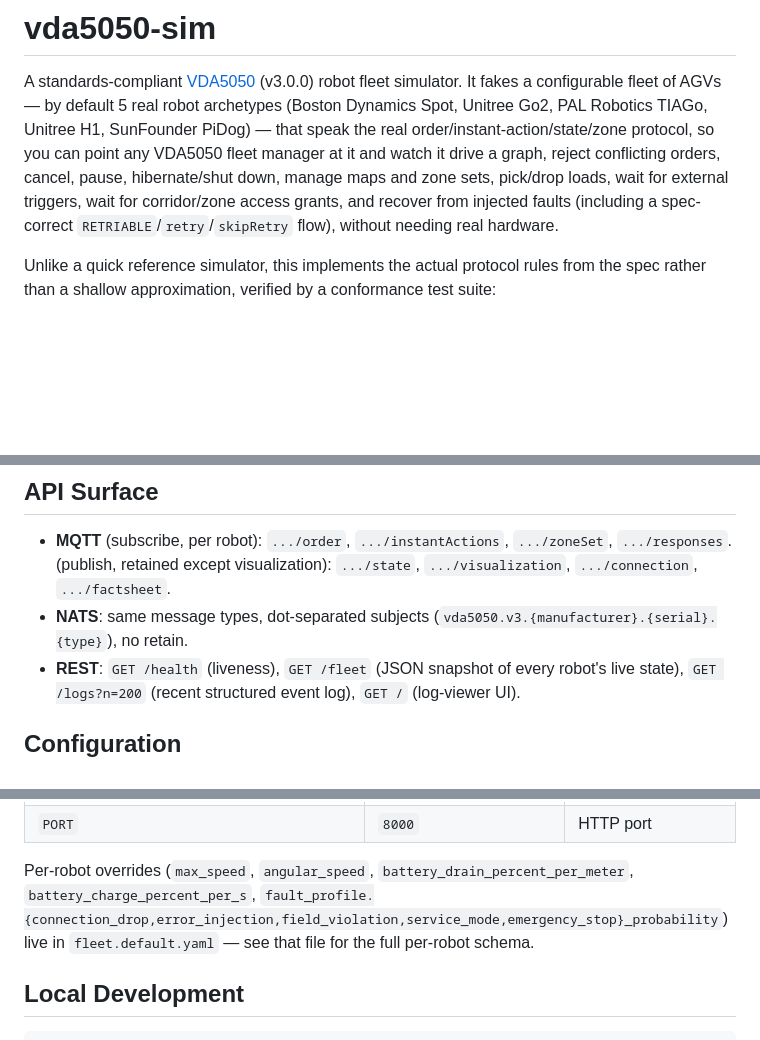
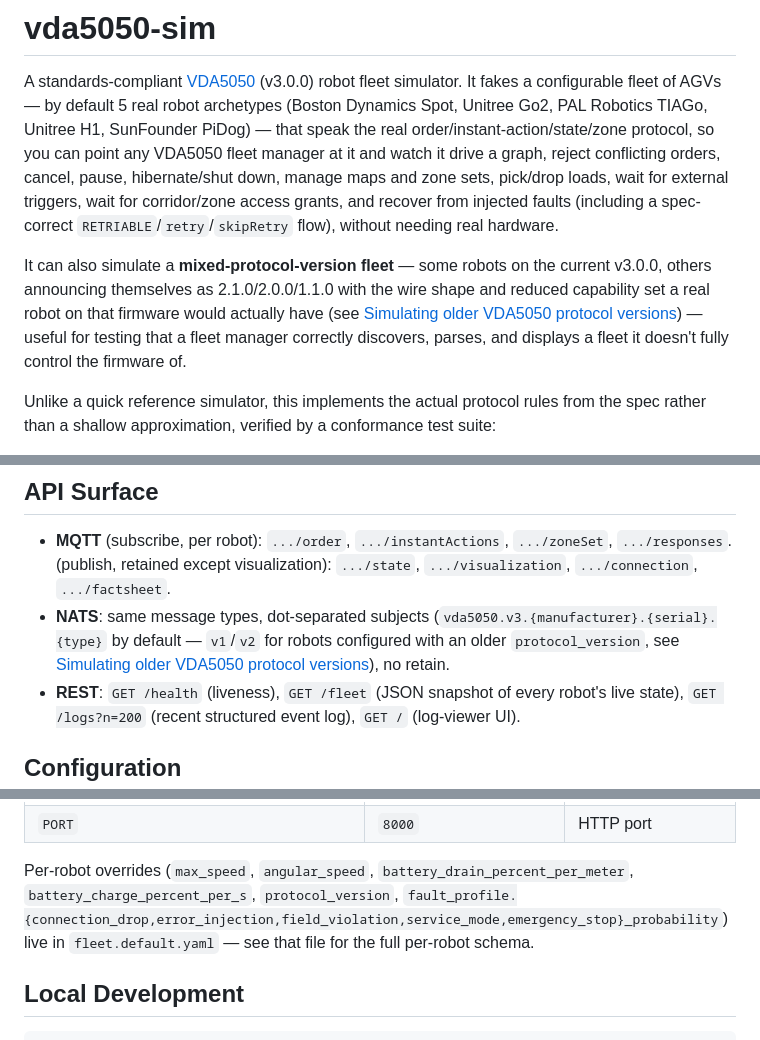
Before and after one commit to gpue/vda5050-sim, a Markdown page: README.md, 3 parts joined by grey strips. GitHub-like rendering; blank space fills up the shorter version.

```diff
--- a/README.md
+++ b/README.md
@@ -1,6 +1,8 @@
 # vda5050-sim
 
 A standards-compliant [VDA5050](https://github.com/VDA5050/VDA5050) (v3.0.0) robot fleet simulator. It fakes a configurable fleet of AGVs — by default 5 real robot archetypes (Boston Dynamics Spot, Unitree Go2, PAL Robotics TIAGo, Unitree H1, SunFounder PiDog) — that speak the real order/instant-action/state/zone protocol, so you can point any VDA5050 fleet manager at it and watch it drive a graph, reject conflicting orders, cancel, pause, hibernate/shut down, manage maps and zone sets, pick/drop loads, wait for external triggers, wait for corridor/zone access grants, and recover from injected faults (including a spec-correct `RETRIABLE`/`retry`/`skipRetry` flow), without needing real hardware.
+
+It can also simulate a **mixed-protocol-version fleet** — some robots on the current v3.0.0, others announcing themselves as 2.1.0/2.0.0/1.1.0 with the wire shape and reduced capability set a real robot on that firmware would actually have (see [Simulating older VDA5050 protocol versions](#simulating-older-vda5050-protocol-versions)) — useful for testing that a fleet manager correctly discovers, parses, and displays a fleet it doesn't fully control the firmware of.
 
 Unlike a quick reference simulator, this implements the actual protocol rules from the spec rather than a shallow approximation, verified by a conformance test suite:
 - Order lifecycle: idle-gate on new orders, `orderUpdateId` accept/reject/ignore semantics, `cancelOrder`, pause, `blockingType` handling (on node, edge, *and* generic instant actions).
@@ -49,7 +80,7 @@ Any VDA5050-conformant fleet manager can drive this simulator directly. A few re
 ## API Surface
 
 - **MQTT** (subscribe, per robot): `.../order`, `.../instantActions`, `.../zoneSet`, `.../responses`. (publish, retained except visualization): `.../state`, `.../visualization`, `.../connection`, `.../factsheet`.
-- **NATS**: same message types, dot-separated subjects (`vda5050.v3.{manufacturer}.{serial}.{type}`), no retain.
+- **NATS**: same message types, dot-separated subjects (`vda5050.v3.{manufacturer}.{serial}.{type}` by default — `v1`/`v2` for robots configured with an older `protocol_version`, see [Simulating older VDA5050 protocol versions](#simulating-older-vda5050-protocol-versions)), no retain.
 - **REST**: `GET /health` (liveness), `GET /fleet` (JSON snapshot of every robot's live state), `GET /logs?n=200` (recent structured event log), `GET /` (log-viewer UI).
 
 ## Configuration
@@ -77,7 +108,7 @@ Any VDA5050-conformant fleet manager can drive this simulator directly. A few re
 | `DEFAULT_BATTERY_CHARGE_PERCENT_PER_S` | `5.0` | Battery charge rate while `charging`, if a robot has no override |
 | `PORT` | `8000` | HTTP port |
 
-Per-robot overrides (`max_speed`, `angular_speed`, `battery_drain_percent_per_meter`, `battery_charge_percent_per_s`, `fault_profile.{connection_drop,error_injection,field_violation,service_mode,emergency_stop}_probability`) live in `fleet.default.yaml` — see that file for the full per-robot schema.
+Per-robot overrides (`max_speed`, `angular_speed`, `battery_drain_percent_per_meter`, `battery_charge_percent_per_s`, `protocol_version`, `fault_profile.{connection_drop,error_injection,field_violation,service_mode,emergency_stop}_probability`) live in `fleet.default.yaml` — see that file for the full per-robot schema.
 
 ## Local Development
 
```
Also changed, not shown: other parts of README.md (+29 -0 lines).
